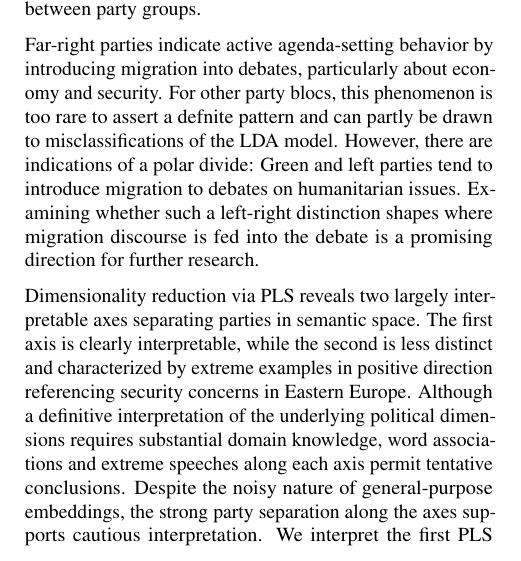
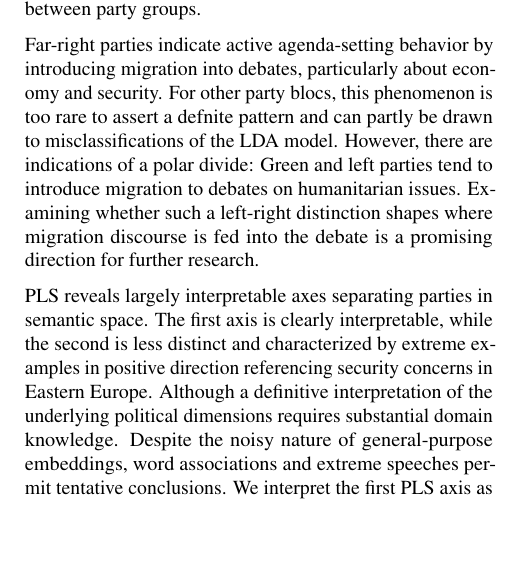
Before and after one commit to derkleinejakob/euparl_discourse, a LaTeX paper (report/report.tex, which reads report/sections/4_discussion/discussion.tex): part of one column of page 4 of 7, cut so that both start at the same text. Compiled offline with pdfLaTeX.

Commit message:
minor adjusment of PLS conclusion

```diff
--- a/report/sections/4_discussion/discussion.tex
+++ b/report/sections/4_discussion/discussion.tex
@@ -8,7 +8,7 @@ Our analysis of European Parliament speeches (2014 to 2024) reveal systematic di
 
 Far-right parties indicate active agenda-setting behavior by introducing migration into debates, particularly about economy and security. For other party blocs, this phenomenon is too rare to assert a defnite pattern and can partly be drawn to misclassifications of the LDA model. However, there are indications of a polar divide: Green and left parties tend to introduce migration to debates on humanitarian issues. Examining whether such a left-right distinction shapes where migration discourse is fed into the debate is a promising direction for further research.
 
-Dimensionality reduction via PLS reveals two largely interpretable axes separating parties in semantic space. The first axis is clearly interpretable, while the second is less distinct and characterized by extreme examples in positive direction referencing security concerns in Eastern Europe. Although a definitive interpretation of the underlying political dimensions requires substantial domain knowledge, word associations and extreme speeches along each axis permit tentative conclusions. Despite the noisy nature of general-purpose embeddings, the strong party separation along the axes supports cautious interpretation. We interpret the first PLS axis as a
+PLS reveals largely interpretable axes separating parties in semantic space. The first axis is clearly interpretable, while the second is less distinct and characterized by extreme examples in positive direction referencing security concerns in Eastern Europe. Although a definitive interpretation of the underlying political dimensions requires substantial domain knowledge. Despite the noisy nature of general-purpose embeddings, word associations and extreme speeches permit tentative conclusions. We interpret the first PLS axis as a
 \verb|conciliatory| $\Leftrightarrow$ \verb|oppositional| discourse spectrum. The second axis is less distinct but likely reflects a \verb|moral| $\Leftrightarrow$ \verb|pragmatic-benefits| / \verb|security| dimension. Overall, these results indicate that PLS is a useful exploratory method for uncovering latent dimensions of political discourse in high-dimensional text embeddings.
 
 % old version:
```
